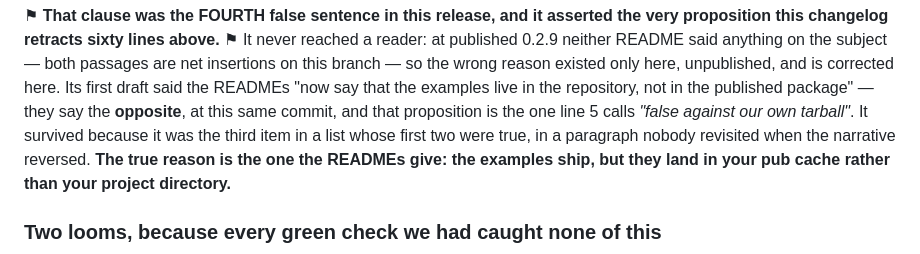
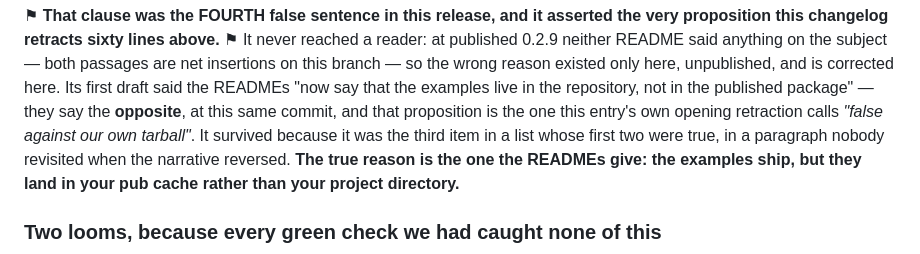
Before and after one commit to aki1770-del/kuksa_dart_sdk, a Markdown page: CHANGELOG.md, the part around the change. Rendered like a GitHub page.

Commit message:
A bare line number in a CHANGELOG rots the moment the next release is prepended
CHANGELOG.md:74 pointed at "line 5" for the retraction it quotes. Line 5 is
that retraction today. It will not be after 0.2.11 is written above it, because
this file grows at the top.

That is the same defect this entry spent its own length correcting: "153 days"
measured to the day it was written, "the earliest 128 days ago" true at 0.2.6
and 146 by the time anyone read it. A position is a measurement of the moment.
The clause now names what it points to -- this entry's own opening retraction --
which the reader can find by its words, and which stays true however far down
the file it sinks.

Caught by the L24 cadence gate's promise check when it refused the publish, not
by the six passes of review that read this paragraph looking for false
sentences. P1 flags a bare line reference as a substrate claim without a
citation; it was right, and the rot is the reason the rule exists.

Prose only. No code, no test, no configuration changed.

```diff
--- a/CHANGELOG.md
+++ b/CHANGELOG.md
@@ -71,8 +71,8 @@ reader: at published 0.2.9 neither README said anything on the subject — both
 passages are net insertions on this branch — so the wrong reason existed only here,
 unpublished, and is corrected here. Its first draft said the READMEs
 "now say that the examples live in the repository, not in the published package" — they say
-the **opposite**, at this same commit, and that proposition is the one line 5 calls *"false
-against our own tarball"*. It survived because it was the third item in a list whose first
+the **opposite**, at this same commit, and that proposition is the one this entry's own
+opening retraction calls *"false against our own tarball"*. It survived because it was the third item in a list whose first
 two were true, in a paragraph nobody revisited when the narrative reversed. **The true
 reason is the one the READMEs give: the examples ship, but they land in your pub cache
 rather than your project directory.**
```
